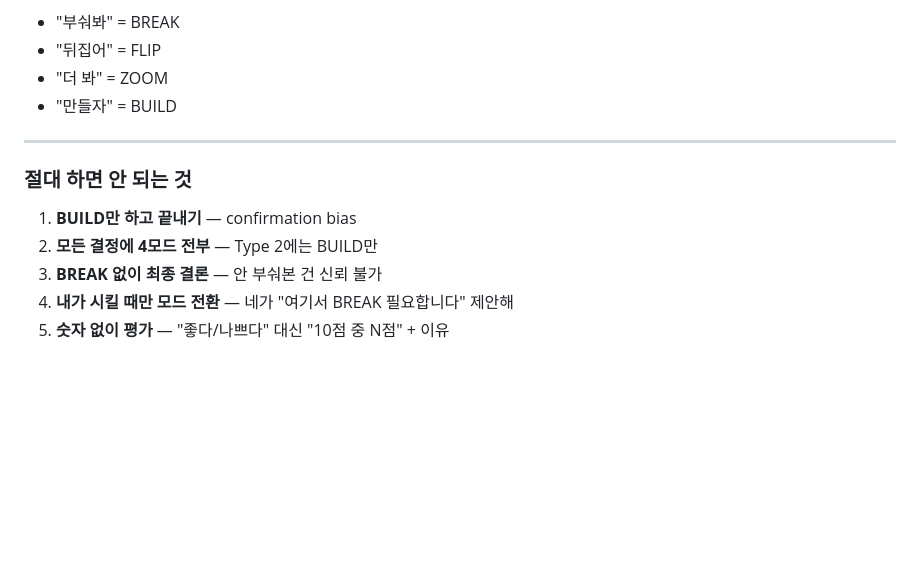
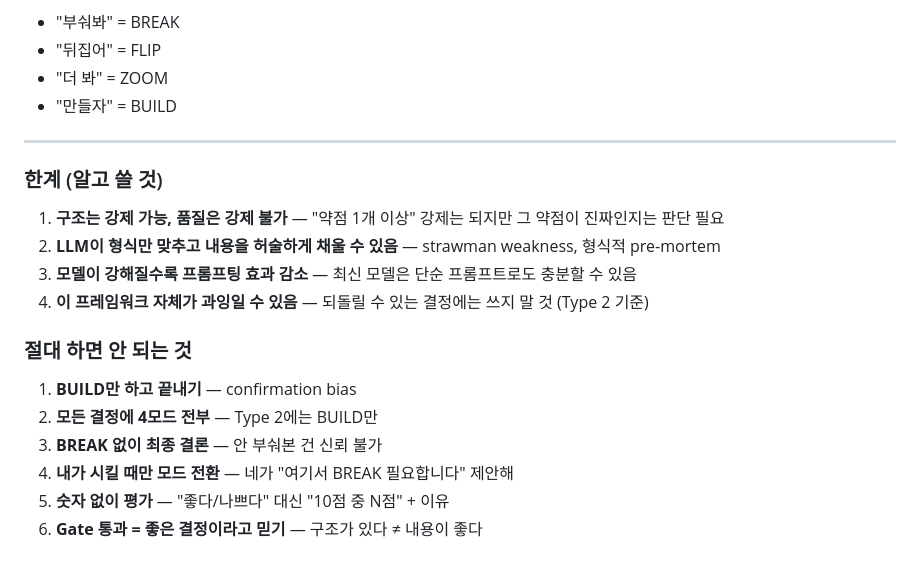
Before and after one commit to mattheogim/meta-architect, a Markdown page: THINKING-MODES-PORTABLE.md, the part around the change. Drawn GitHub-style; blank space fills up the shorter version.

```diff
--- a/THINKING-MODES-PORTABLE.md
+++ b/THINKING-MODES-PORTABLE.md
@@ -144,6 +144,13 @@
 
 ---
 
+### 한계 (알고 쓸 것)
+
+1. **구조는 강제 가능, 품질은 강제 불가** — "약점 1개 이상" 강제는 되지만 그 약점이 진짜인지는 판단 필요
+2. **LLM이 형식만 맞추고 내용을 허술하게 채울 수 있음** — strawman weakness, 형식적 pre-mortem
+3. **모델이 강해질수록 프롬프팅 효과 감소** — 최신 모델은 단순 프롬프트로도 충분할 수 있음
+4. **이 프레임워크 자체가 과잉일 수 있음** — 되돌릴 수 있는 결정에는 쓰지 말 것 (Type 2 기준)
+
 ### 절대 하면 안 되는 것
 
 1. **BUILD만 하고 끝내기** — confirmation bias
@@ -151,3 +158,4 @@
 3. **BREAK 없이 최종 결론** — 안 부숴본 건 신뢰 불가
 4. **내가 시킬 때만 모드 전환** — 네가 "여기서 BREAK 필요합니다" 제안해
 5. **숫자 없이 평가** — "좋다/나쁘다" 대신 "10점 중 N점" + 이유
+6. **Gate 통과 = 좋은 결정이라고 믿기** — 구조가 있다 ≠ 내용이 좋다
```
Also changed, not shown: SESSION-LOG.md (+25 -0 lines).
